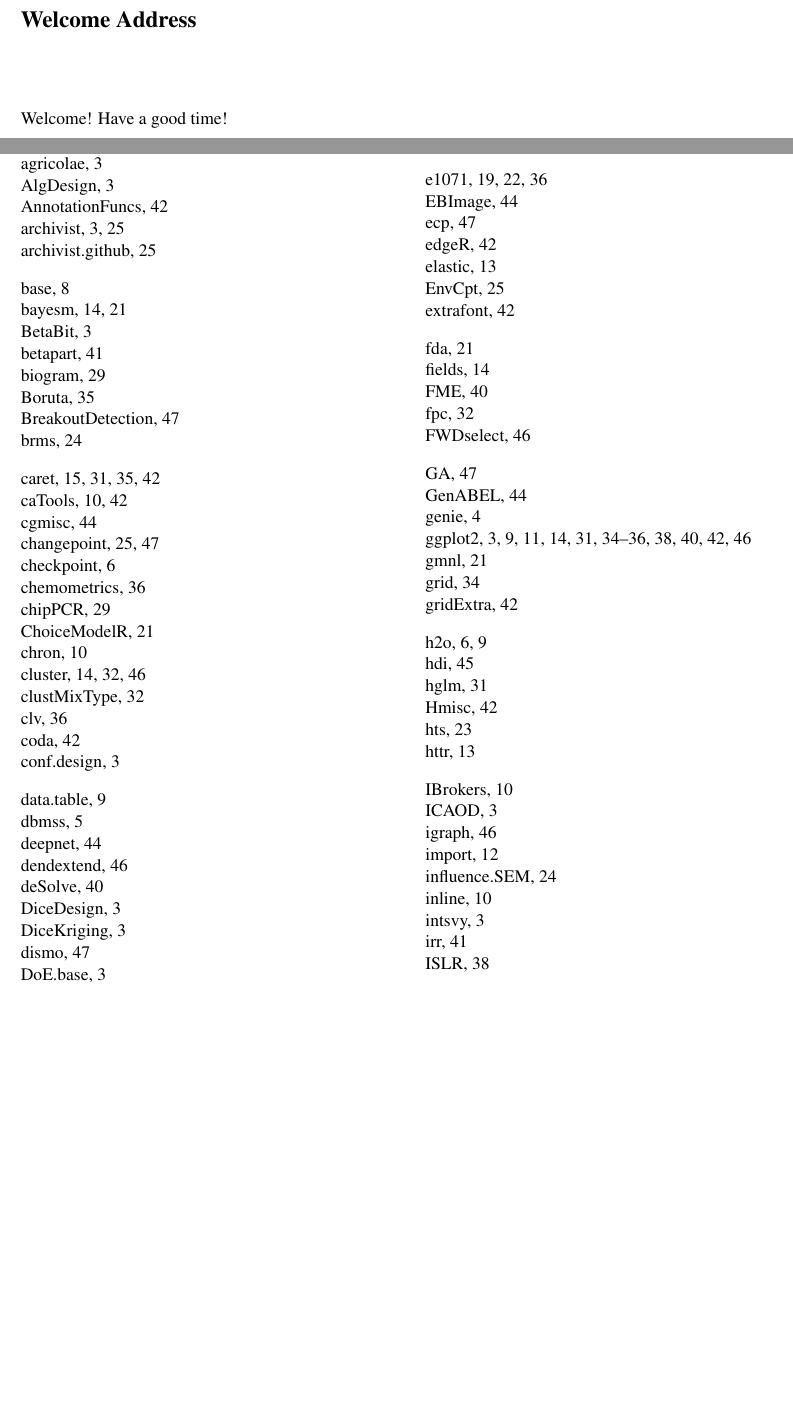
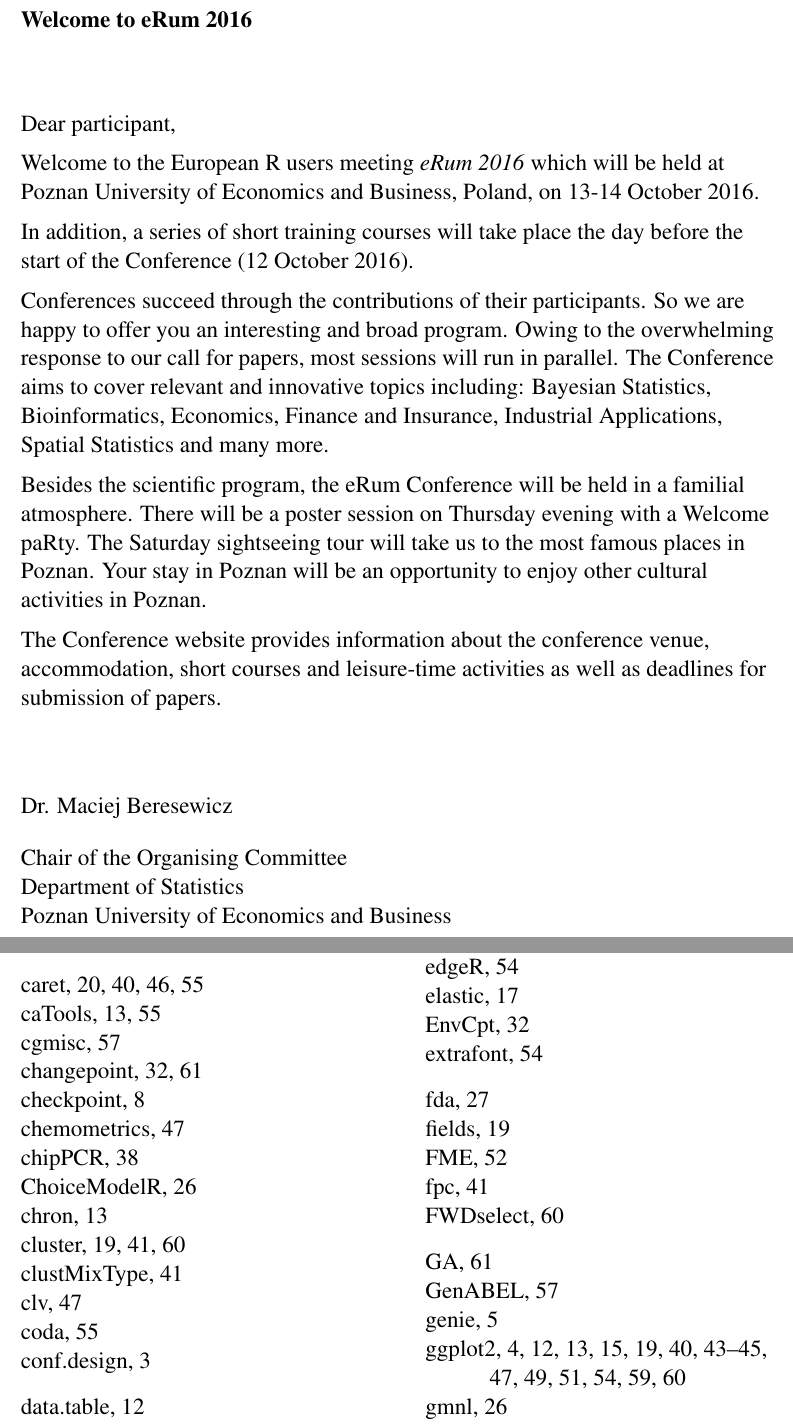
Before and after one commit to eRum2016/Book-of-abstracts, a LaTeX thesis (boa.tex, which reads misc/welcome.tex): two parts of pages 8 and 62 of 64 before the commit and two parts of pages 8 and 77 of 79 after it, joined at a grey line, cut at the place of the change, the shorter picture padded with empty space. Compiled offline with pdfLaTeX.

Commit message:
welcome added

```diff
--- a/boa.tex
+++ b/boa.tex
@@ -112,9 +112,8 @@ Joanna Zyprych-Walczak, \textit{Poznan University of Life Sciences}
 \input{figs/full_program.tex}
 \end{landscape}
 
-\chapter{Welcome Address}
-Welcome! Have a good time!
-
+\chapter{Welcome to eRum 2016}
+\input{misc/welcome.tex}
 \tableofcontents
 
 \mainmatter
--- /dev/null
+++ b/misc/welcome.tex
@@ -0,0 +1,22 @@
+\Large
+\raggedright Dear participant,
+
+Welcome to the European R users meeting \textit{eRum 2016} which will be held at Poznan University of Economics and Business, Poland, on 13-14 October 2016.
+
+In addition, a series of short training courses will take place the day before the start of the Conference (12 October 2016).
+
+Conferences succeed through the contributions of their participants. So we are happy to offer you an interesting and broad program. Owing to the overwhelming response to our call for papers, most sessions will run in parallel. The Conference aims to cover relevant and innovative topics including: Bayesian Statistics, Bioinformatics, Economics, Finance and Insurance, Industrial Applications, Spatial Statistics and many more.
+
+Besides the scientific program, the eRum Conference will be held in a familial atmosphere. There will be a poster session on Thursday evening with a Welcome paRty. The Saturday sightseeing tour will take us to the most famous places in Poznan. Your stay in Poznan will be an opportunity to enjoy other cultural activities in Poznan.
+
+The Conference website provides information about the conference venue, accommodation, short courses and leisure-time activities as well as deadlines for submission of papers.
+
+\vspace{1.5cm}
+
+\begin{flushleft}
+Dr. Maciej Beresewicz  \\
+\vspace{0.5cm}
+Chair of the Organising Committee \\
+Department of Statistics \\
+Poznan University of Economics and Business
+\end{flushleft}
```
